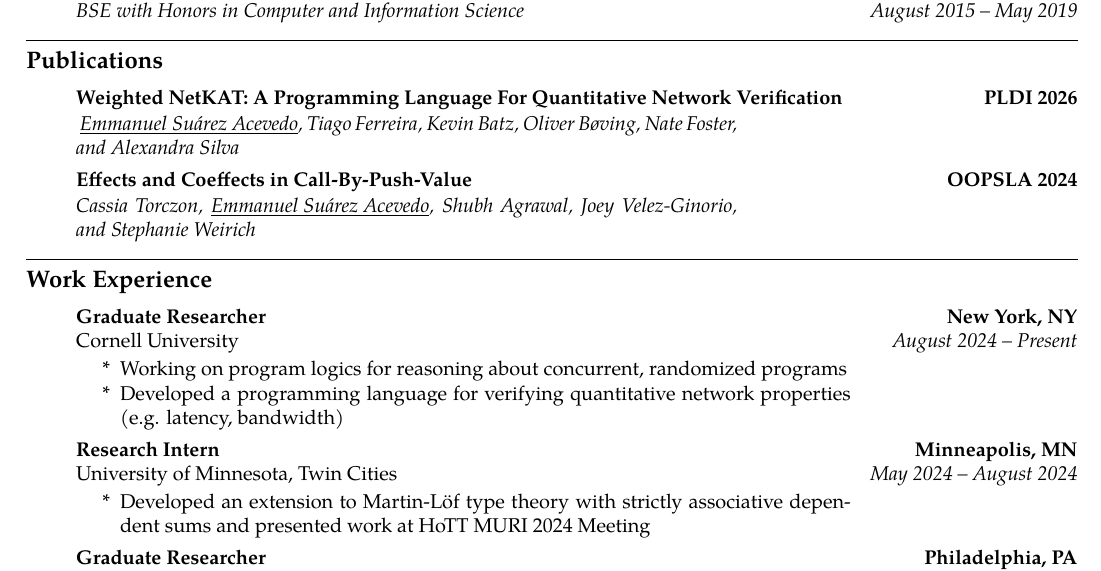
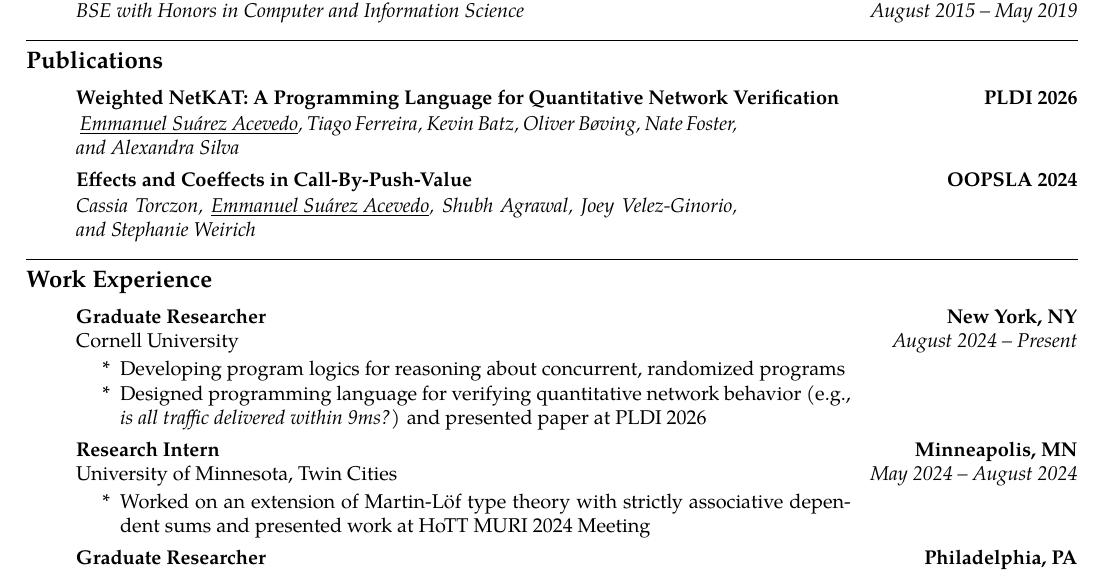
Before and after one commit to emmanueljs1/website, a LaTeX CV (tex/resume.tex): part of page 1 of 2, cut so that both start at the same text. Compiled offline with XeLaTeX.

Commit message:
Small edits to resume

```diff
--- a/tex/resume.tex
+++ b/tex/resume.tex
@@ -113,7 +113,7 @@ emma@cs.cornell.edu \ \textbullet
 	\parskip=-0.05em
 	\item
 	\headerrow
-        {\textbf{Weighted NetKAT: A Programming Language For Quantitative Network Verification}}
+        {\textbf{Weighted NetKAT: A Programming Language for Quantitative Network Verification}}
 		{\textbf{PLDI 2026}}
 	\\
 	\headerrow
@@ -156,10 +156,11 @@ emma@cs.cornell.edu \ \textbullet
     \iflong
 	\begin{enumerate}[label= *]
 	\parskip=-0.1em
-        \item\tabulardef{4cm}{}{Working on program logics for reasoning about concurrent,
+        \item\tabulardef{4cm}{}{Developing program logics for reasoning about concurrent,
             randomized programs}
-        \item\tabulardef{4cm}{}{Developed a programming language for verifying quantitative
-            network properties (e.g. latency, bandwidth)}
+        \item\tabulardef{4cm}{}{Designed programming language for verifying
+            quantitative network behavior (e.g., \emph{is all traffic delivered within 9ms?})
+            and presented paper at PLDI 2026}
 	\end{enumerate}
     \fi
 
@@ -173,7 +174,7 @@ emma@cs.cornell.edu \ \textbullet
     \iflong
 	\begin{enumerate}[label= *]
 	\parskip=-0.1em
-        \item\tabulardef{4cm}{}{Developed an extension to Martin-L\"{o}f type theory with strictly
+        \item\tabulardef{4cm}{}{Worked on an extension of Martin-L\"{o}f type theory with strictly
             associative dependent sums and presented work at HoTT MURI 2024 Meeting}
 	\end{enumerate}
     \fi
```
Also changed, not shown: files/resume.pdf.
